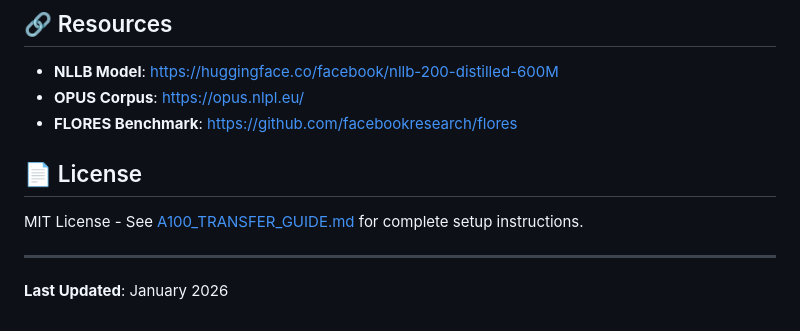
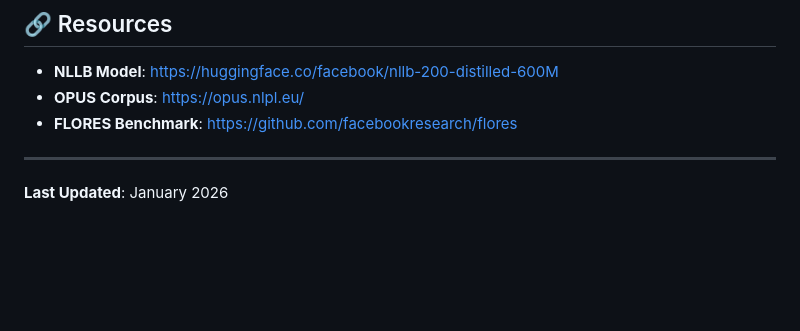
Before and after one commit to mhnguyetvu/nllb-distilled-200-finetuning, a Markdown page: README.md, the part around the change. Rendered like a GitHub page; blank space fills up the shorter version.

```diff
--- a/README.md
+++ b/README.md
@@ -323,10 +323,6 @@ python finetune_nllb.py \
 - **OPUS Corpus**: https://opus.nlpl.eu/
 - **FLORES Benchmark**: https://github.com/facebookresearch/flores
 
-## 📄 License
-
-MIT License - See [A100_TRANSFER_GUIDE.md](A100_TRANSFER_GUIDE.md) for complete setup instructions.
-
 ---
 
 **Last Updated**: January 2026
```
